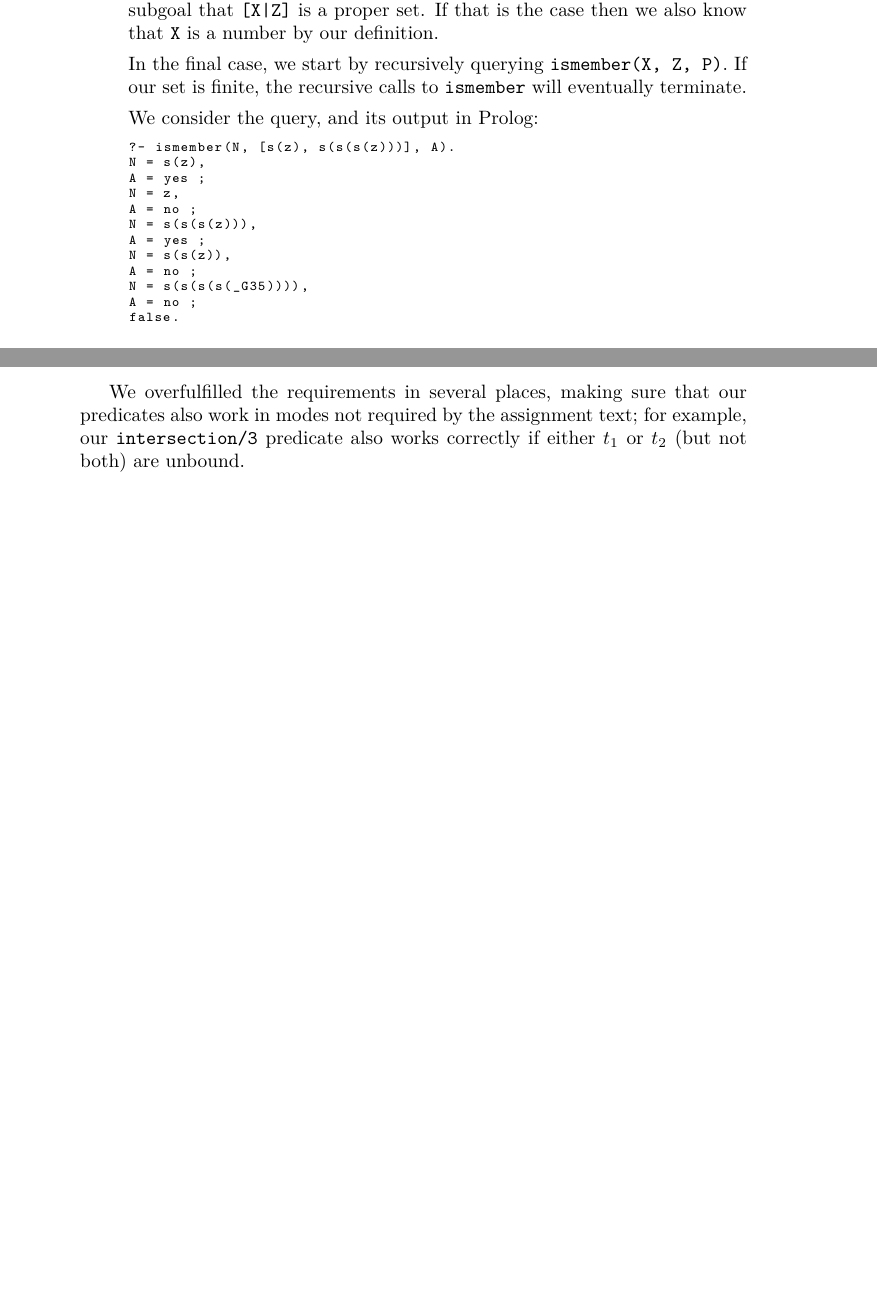
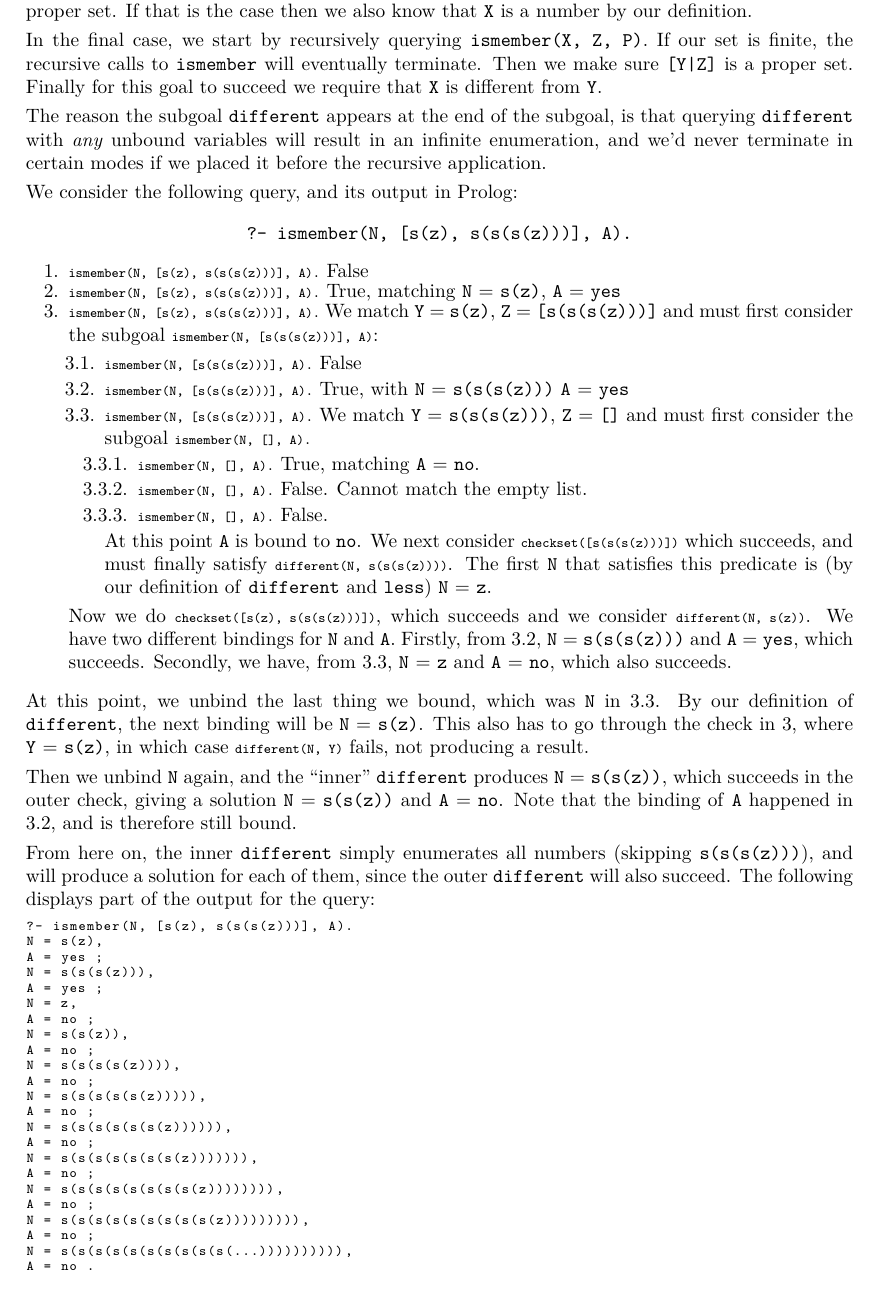
Before and after one commit to marcoeilers/ap, a LaTeX problem sheet (assignment2.tex): two parts of pages 2 and 4 of 4 before the commit and part of page 2 of 4 after it, the two joined at a grey line, cut so that both start at the same text, the shorter picture padded with empty space. Compiled offline with pdfLaTeX.

Commit message:
Added final report.

```diff
--- a/assignment2.tex
+++ b/assignment2.tex
@@ -6,12 +6,15 @@
 \usepackage{amsfonts}
 \usepackage{graphicx}
 \usepackage{url,paralist,xspace,textcomp}
+\usepackage{enumitem}
+\usepackage{fullpage}
 
 %% First argument is name of Prolog function, second argument is number of args
 \newcommand{\pfunc}[1]{\textnormal{\texttt{#1}}\xspace}
 \newcommand{\pfuncn}[2]{\textnormal{\texttt{#1/#2}}\xspace}
 
 \newcommand{\plVar}[1]{\texttt{#1}\xspace}
+\newcommand{\code}[1]{\texttt{\scriptsize #1}}
 
 \title{Advanced Programming\\ Assignment 2: Number sets in Prolog}
 \author{Thomas Bracht Laumann Jespersen\\ \url{ntl316@alumni.ku.dk} \and Marco Eilers\\ \url{dbk726@alumni.ku.dk} }
@@ -68,24 +71,65 @@ ismember(X, [Y|Z], P) :-
 \end{lstlisting}
 The base case is hopefully self-explanatory. The \texttt{yes}-case only has the subgoal that \texttt{[X|Z]} is a proper set. If that is the case then we also know that \plVar{X} is a number by our definition.
 
-In the final case, we start by recursively querying \texttt{ismember(X, Z, P)}. If our set is finite, the recursive calls to \pfunc{ismember} will eventually terminate.
+In the final case, we start by recursively querying \texttt{ismember(X, Z, P)}. If our set is finite, the recursive calls to \pfunc{ismember} will eventually terminate. Then we make sure \plVar{[Y|Z]} is a proper set. Finally for this goal to succeed we require that \plVar{X} is different from \plVar{Y}.
 
+The reason the subgoal \pfunc{different} appears at the end of the subgoal, is that querying \pfunc{different} with \emph{any} unbound variables will result in an infinite enumeration, and we'd never terminate in certain modes if we placed it before the recursive application.
 
-  We consider the query, and its output in Prolog:
+We consider the following query, and its output in Prolog:
+\begin{center}
+\texttt{?- ismember(N, [s(z), s(s(s(z)))], A).}
+\end{center}
+
+\begin{enumerate}\setlength{\itemsep}{-3pt}
+\item \code{ismember(N, [s(z), s(s(s(z)))], A).} False
+\item \code{ismember(N, [s(z), s(s(s(z)))], A).} True, matching \plVar{N} = \plVar{s(z)}, \plVar{A} = \plVar{yes}
+\item \code{ismember(N, [s(z), s(s(s(z)))], A).} We match \plVar{Y} = \plVar{s(z)}, \plVar{Z} = \plVar{[s(s(s(z)))]} and must first consider the subgoal \code{ismember(N, [s(s(s(z)))], A)}:
+  \begin{enumerate}[label*=\arabic*.]
+    \item \code{ismember(N, [s(s(s(z)))], A).} False
+    \item \code{ismember(N, [s(s(s(z)))], A).} True, with \plVar{N} = \plVar{s(s(s(z)))} \plVar{A} = \plVar{yes}
+    \item \code{ismember(N, [s(s(s(z)))], A).} We match \plVar{Y} = \plVar{s(s(s(z)))}, \plVar{Z} = \plVar{[]} and must first consider the subgoal \code{ismember(N, [], A).}
+      \begin{enumerate}[label*=\arabic*.]
+      \item \code{ismember(N, [], A).} True, matching \plVar{A} = \plVar{no}.
+      \item \code{ismember(N, [], A).} False. Cannot match the empty list.
+      \item \code{ismember(N, [], A).} False.
+      \end{enumerate}
+      At this point \plVar{A} is bound to \plVar{no}. We next consider \code{checkset([s(s(s(z)))])} which succeeds, and must finally satisfy \code{different(N, s(s(s(z))))}. The first \plVar{N} that satisfies this predicate is (by our definition of \pfunc{different} and \pfunc{less}) \plVar{N} = \plVar{z}.
+  \end{enumerate}
+  Now we do \code{checkset([s(z), s(s(s(z)))])}, which succeeds and we consider \code{different(N, s(z))}. We have two different bindings for \plVar{N} and \plVar{A}. Firstly, from 3.2, \plVar{N} = \plVar{s(s(s(z)))} and \plVar{A} = \plVar{yes}, which succeeds. Secondly, we have, from 3.3, \plVar{N} = \plVar{z} and \plVar{A} = \plVar{no}, which also succeeds.
+\end{enumerate}
+
+At this point, we unbind the last thing we bound, which was \plVar{N} in 3.3. By our definition of \pfunc{different}, the next binding will be \plVar{N} = \plVar{s(z)}. This also has to go through the check in 3, where \plVar{Y} = \plVar{s(z)}, in which case \code{different(N, Y)} fails, not producing a result.
+
+Then we unbind \plVar{N} again, and the ``inner'' \pfunc{different} produces \plVar{N} = \plVar{s(s(z))}, which succeeds in the outer check, giving a solution \plVar{N} = \plVar{s(s(z))} and \plVar{A} = \plVar{no}. Note that the binding of \plVar{A} happened in 3.2, and is therefore still bound.
+
+From here on, the inner \pfunc{different} simply enumerates all numbers (skipping \plVar{s(s(s(z)))}), and will produce a solution for each of them, since the outer \pfunc{different} will also succeed. The following displays part of the output for the query:
+
 \begin{lstlisting}[language=prolog]
 ?- ismember(N, [s(z), s(s(s(z)))], A).
 N = s(z),
 A = yes ;
+N = s(s(s(z))),
+A = yes ;
 N = z,
 A = no ;
-N = s(s(s(z))),
-A = yes ;
 N = s(s(z)),
 A = no ;
-N = s(s(s(s(_G35)))),
+N = s(s(s(s(z)))),
 A = no ;
-false.
+N = s(s(s(s(s(z))))),
+A = no ;
+N = s(s(s(s(s(s(z)))))),
+A = no ;
+N = s(s(s(s(s(s(s(z))))))),
+A = no ;
+N = s(s(s(s(s(s(s(s(z)))))))),
+A = no ;
+N = s(s(s(s(s(s(s(s(s(z))))))))),
+A = no ;
+N = s(s(s(s(s(s(s(s(s(s(...)))))))))),
+A = no .
 \end{lstlisting}
+
 Another interesting query is \texttt{ismember(s(z), Y, yes).} Then we start enumerating the (proper) sets of which \plVar{s(z)} is a member. This enumeration can of course continue forever.
 
 \item[\pfuncn{union}{3}] Here we make use of the fact that a valid set representation contains all elements in ascending order (and, as usual, make sure that our inputs are in fact valid sets by using $\pfuncn{checkset}{1}$). This means that the first (and therefore smallest) element of $t_3$ must necessarily also be the first element of either $t_1$, $t_2$ or both.
@@ -147,7 +191,7 @@ We think that our code satisfies the specification and in general does what is i
 
 We managed to avoid duplicates for all required cases, and as far as we know we always explicitly fail instead of going into infinite loops. Whereever possible, we explicitly made sure that invalid input is not accepted (using $\pfuncn{checkset}{1}$ and $\pfuncn{num}{1}$) in order to ensure that, if a variable is left unbound, our output will be valid.
 
-We overfulfilled the requirements in several places, making sure that our predicates also work in modes not required by the assignment text; for example, our $\pfuncn{intersection}{3}$ predicate also works correctly if either $t_1$ or $t_2$ (but not both) are unbound.
+%% We overfulfilled the requirements in several places, making sure that our predicates also work in modes not required by the assignment text; for example, our $\pfuncn{intersection}{3}$ predicate also works correctly if either $t_1$ or $t_2$ (but not both) are unbound.
 
 
 \end{document}
```
